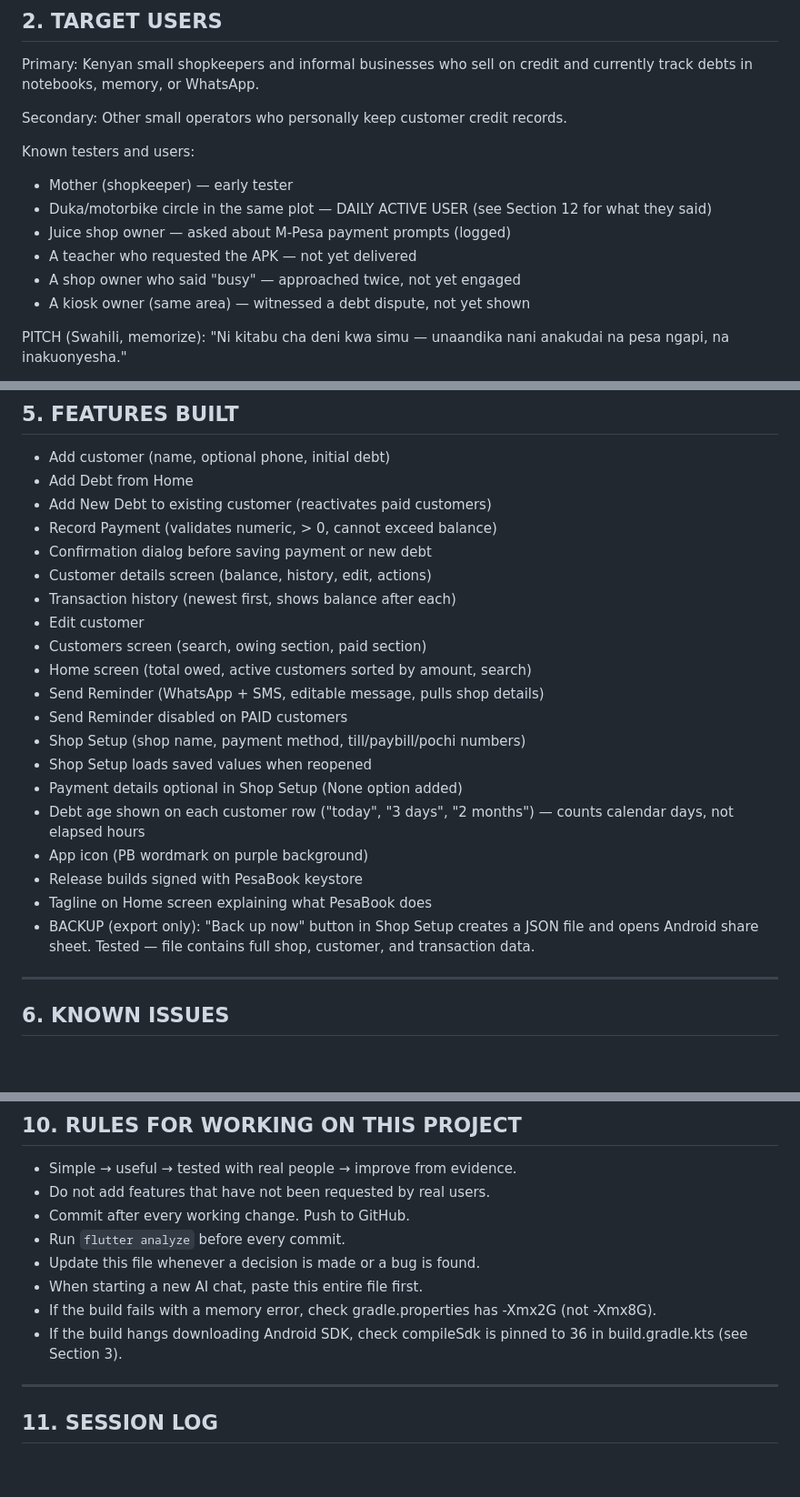
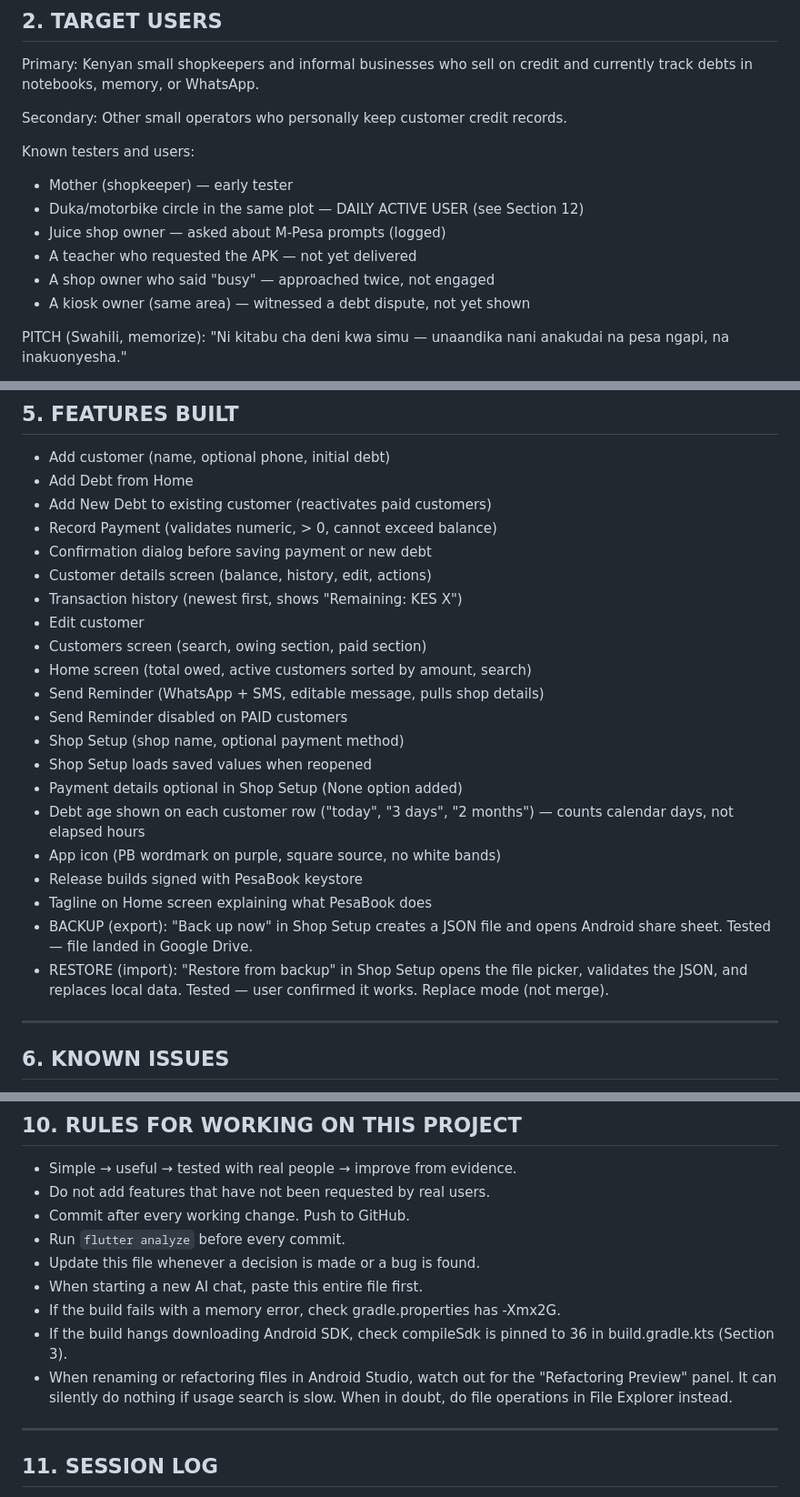
Before and after one commit to ericvaati703-beep/Pesabook-, a Markdown page: PROJECT.md, 3 parts joined by grey strips. Shown at 91% size. GitHub-like rendering; blank space fills up the shorter version.

```diff
--- a/PROJECT.md
+++ b/PROJECT.md
@@ -31,10 +31,10 @@ records.
 Known testers and users:
 - Mother (shopkeeper) — early tester
 - Duka/motorbike circle in the same plot — DAILY ACTIVE USER
-  (see Section 12 for what they said)
-- Juice shop owner — asked about M-Pesa payment prompts (logged)
+  (see Section 12)
+- Juice shop owner — asked about M-Pesa prompts (logged)
 - A teacher who requested the APK — not yet delivered
-- A shop owner who said "busy" — approached twice, not yet engaged
+- A shop owner who said "busy" — approached twice, not engaged
 - A kiosk owner (same area) — witnessed a debt dispute, not yet shown
 
 PITCH (Swahili, memorize):
@@ -125,23 +131,25 @@ IMPORTANT: If you ever build on a DIFFERENT computer, you must:
 - Record Payment (validates numeric, > 0, cannot exceed balance)
 - Confirmation dialog before saving payment or new debt
 - Customer details screen (balance, history, edit, actions)
-- Transaction history (newest first, shows balance after each)
+- Transaction history (newest first, shows "Remaining: KES X")
 - Edit customer
 - Customers screen (search, owing section, paid section)
 - Home screen (total owed, active customers sorted by amount, search)
 - Send Reminder (WhatsApp + SMS, editable message, pulls shop details)
 - Send Reminder disabled on PAID customers
-- Shop Setup (shop name, payment method, till/paybill/pochi numbers)
+- Shop Setup (shop name, optional payment method)
 - Shop Setup loads saved values when reopened
 - Payment details optional in Shop Setup (None option added)
 - Debt age shown on each customer row ("today", "3 days", "2 months")
   — counts calendar days, not elapsed hours
-- App icon (PB wordmark on purple background)
+- App icon (PB wordmark on purple, square source, no white bands)
 - Release builds signed with PesaBook keystore
 - Tagline on Home screen explaining what PesaBook does
-- BACKUP (export only): "Back up now" button in Shop Setup creates a
-  JSON file and opens Android share sheet. Tested — file contains
-  full shop, customer, and transaction data.
+- BACKUP (export): "Back up now" in Shop Setup creates a JSON file
+  and opens Android share sheet. Tested — file landed in Google Drive.
+- RESTORE (import): "Restore from backup" in Shop Setup opens the
+  file picker, validates the JSON, and replaces local data. Tested —
+  user confirmed it works. Replace mode (not merge).
 
 ---
 
@@ -271,9 +262,13 @@ Rules for asking:
 - Update this file whenever a decision is made or a bug is found.
 - When starting a new AI chat, paste this entire file first.
 - If the build fails with a memory error, check gradle.properties
-  has -Xmx2G (not -Xmx8G).
+  has -Xmx2G.
 - If the build hangs downloading Android SDK, check compileSdk is
-  pinned to 36 in build.gradle.kts (see Section 3).
+  pinned to 36 in build.gradle.kts (Section 3).
+- When renaming or refactoring files in Android Studio, watch out
+  for the "Refactoring Preview" panel. It can silently do nothing
+  if usage search is slow. When in doubt, do file operations in
+  File Explorer instead.
 
 ---
 
```
Also changed, not shown: other parts of PROJECT.md (+65 -66 lines).
